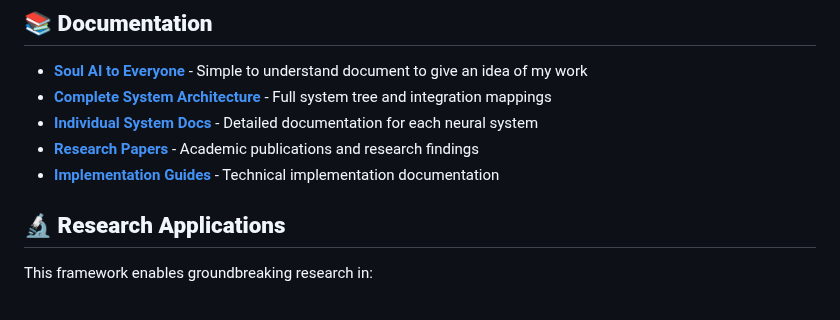
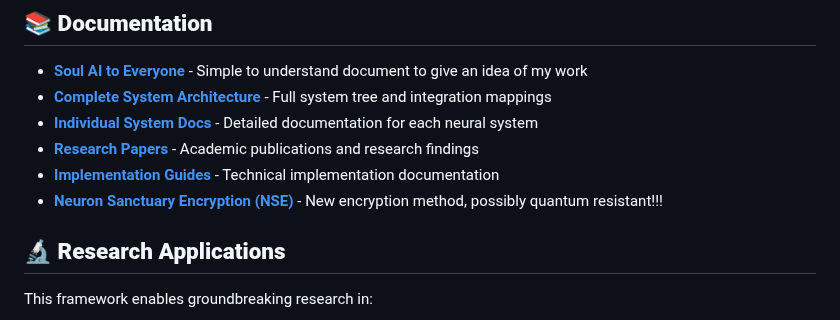
Before and after one commit to Neuron-Soul-AI/Neuron-Soul-AI, a Markdown page: README.md, the part around the change. GitHub-like rendering.

```diff
--- a/README.md
+++ b/README.md
@@ -90,6 +90,7 @@ This isn't just another AI model. It's a **revolutionary framework** for artific
 - **[Individual System Docs](https://github.com/Neuron-Soul-AI/Neuron-Soul-AI/tree/main/02%20-%20SYSTEMS)** - Detailed documentation for each neural system
 - **[Research Papers](https://github.com/Neuron-Soul-AI/Neuron-Soul-AI/tree/main/06%20-%20PUBLISHING)** - Academic publications and research findings
 - **[Implementation Guides](https://github.com/Neuron-Soul-AI/Neuron-Soul-AI/tree/main/05%20-%20DOCUMENTATION/Implementation-Guides)** - Technical implementation documentation
+- **[Neuron Sanctuary Encryption (NSE)](https://github.com/Neuron-Soul-AI/Neuron-Soul-AI/blob/main/05%20-%20DOCUMENTATION/Implementation-Guides/Neuron%20Sanctuary%20Encryption%20(NSE).md)** - New encryption method, possibly quantum resistant!!!
 
 ## 🔬 **Research Applications**
 
```
